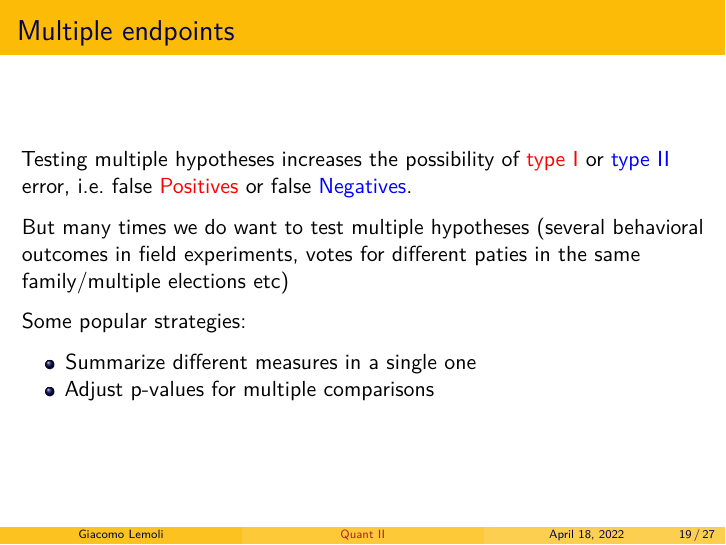
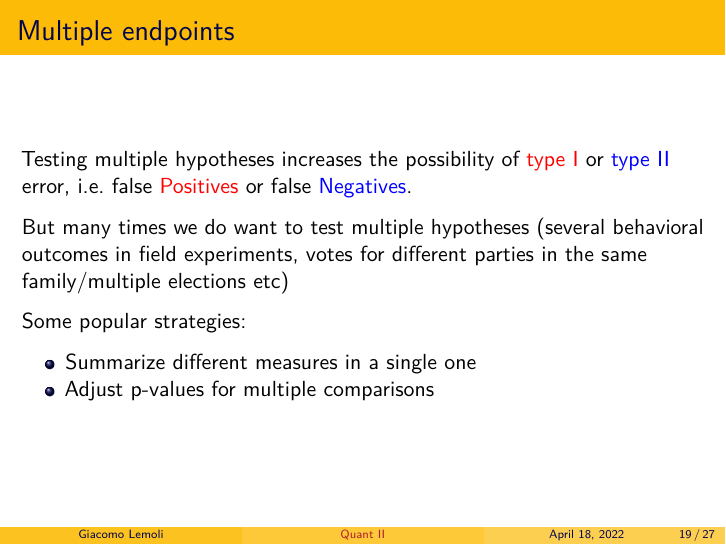
Before and after one commit to giacomolemoli/quant2-labs-spring-2022, an R Markdown document (lab9/lab9_frontdoor_quantiles_adjustments.Rmd): page 20 of 29. The pictures show the output file lab9/lab9_frontdoor_quantiles_adjustments.pdf that the author committed with the source.

Commit message:
fix typo in slide

```diff
--- a/lab9/lab9_frontdoor_quantiles_adjustments.Rmd
+++ b/lab9/lab9_frontdoor_quantiles_adjustments.Rmd
@@ -202,7 +202,7 @@ ggplot(out, aes(x=i, y = coef)) + geom_point() + geom_line() +
 # Multiple endpoints
 Testing multiple hypotheses increases the possibility of \textcolor{red}{type I} or \textcolor{blue}{type II} error, i.e. false \textcolor{red}{Positives} or false \textcolor{blue}{Negatives}.
 
-But many times we do want to test multiple hypotheses (several behavioral outcomes in field experiments, votes for different paties in the same family/multiple elections etc)
+But many times we do want to test multiple hypotheses (several behavioral outcomes in field experiments, votes for different parties in the same family/multiple elections etc)
 
 Some popular strategies:
 
```
Also changed, not shown: lab9/lab9_frontdoor_quantiles_adjustments.pdf.
